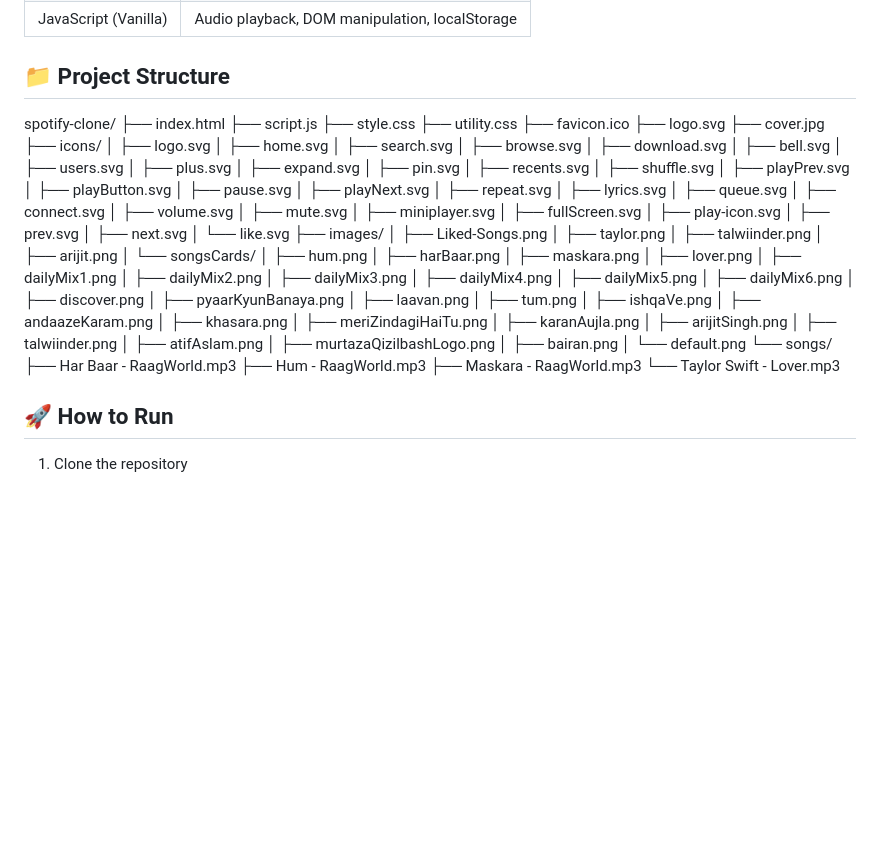
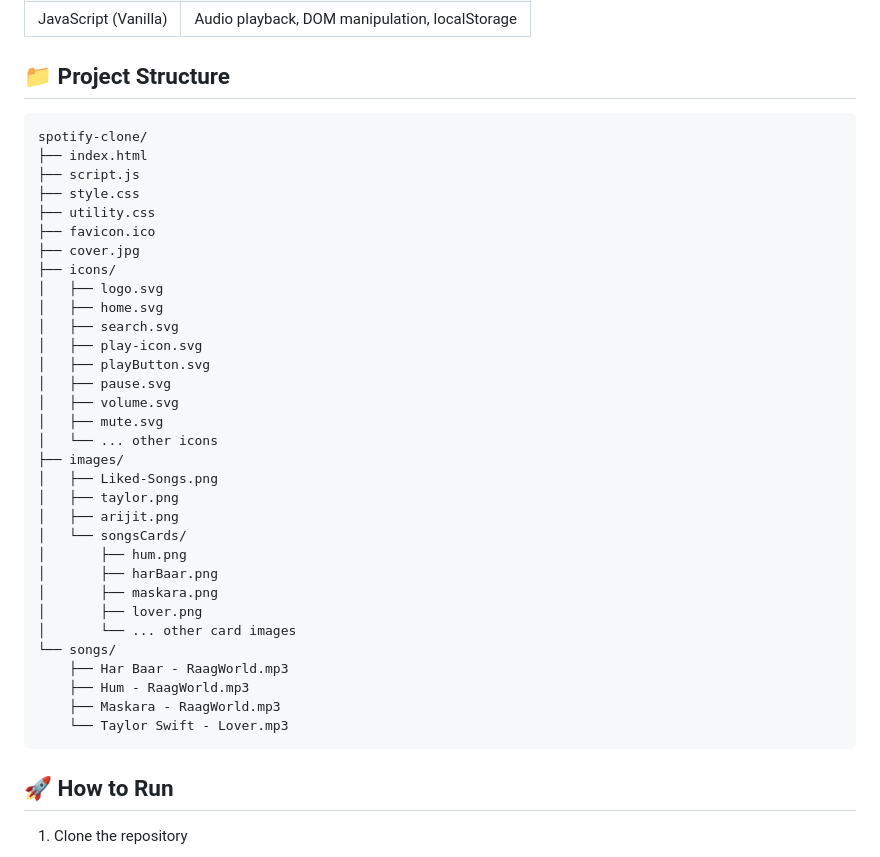
Before and after one commit to Areej554-dev/spotify-clone, a Markdown page: README.md, the part around the change. Drawn GitHub-style; blank space fills up the shorter version.

````diff
--- a/README.md
+++ b/README.md
@@ -30,79 +30,42 @@ A fully functional Spotify web player clone built with pure HTML, CSS, and JavaS
 
 
 ## 📁 Project Structure
+
+```
 spotify-clone/
 ├── index.html
 ├── script.js
 ├── style.css
 ├── utility.css
 ├── favicon.ico
-├── logo.svg
 ├── cover.jpg
 ├── icons/
 │   ├── logo.svg
 │   ├── home.svg
 │   ├── search.svg
-│   ├── browse.svg
-│   ├── download.svg
-│   ├── bell.svg
-│   ├── users.svg
-│   ├── plus.svg
-│   ├── expand.svg
-│   ├── pin.svg
-│   ├── recents.svg
-│   ├── shuffle.svg
-│   ├── playPrev.svg
+│   ├── play-icon.svg
 │   ├── playButton.svg
 │   ├── pause.svg
-│   ├── playNext.svg
-│   ├── repeat.svg
-│   ├── lyrics.svg
-│   ├── queue.svg
-│   ├── connect.svg
 │   ├── volume.svg
 │   ├── mute.svg
-│   ├── miniplayer.svg
-│   ├── fullScreen.svg
-│   ├── play-icon.svg
-│   ├── prev.svg
-│   ├── next.svg
-│   └── like.svg
+│   └── ... other icons
 ├── images/
 │   ├── Liked-Songs.png
 │   ├── taylor.png
-│   ├── talwiinder.png
 │   ├── arijit.png
 │   └── songsCards/
 │       ├── hum.png
 │       ├── harBaar.png
 │       ├── maskara.png
 │       ├── lover.png
-│       ├── dailyMix1.png
-│       ├── dailyMix2.png
-│       ├── dailyMix3.png
-│       ├── dailyMix4.png
-│       ├── dailyMix5.png
-│       ├── dailyMix6.png
-│       ├── discover.png
-│       ├── pyaarKyunBanaya.png
-│       ├── laavan.png
-│       ├── tum.png
-│       ├── ishqaVe.png
-│       ├── andaazeKaram.png
-│       ├── khasara.png
-│       ├── meriZindagiHaiTu.png
-│       ├── karanAujla.png
-│       ├── arijitSingh.png
-│       ├── talwiinder.png
-│       ├── atifAslam.png
-│       ├── murtazaQizilbashLogo.png
-│       ├── bairan.png
-│       └── default.png
+│       └── ... other card images
 └── songs/
     ├── Har Baar - RaagWorld.mp3
     ├── Hum - RaagWorld.mp3
     ├── Maskara - RaagWorld.mp3
     └── Taylor Swift - Lover.mp3
+```
+
 
 
 ## 🚀 How to Run
````
